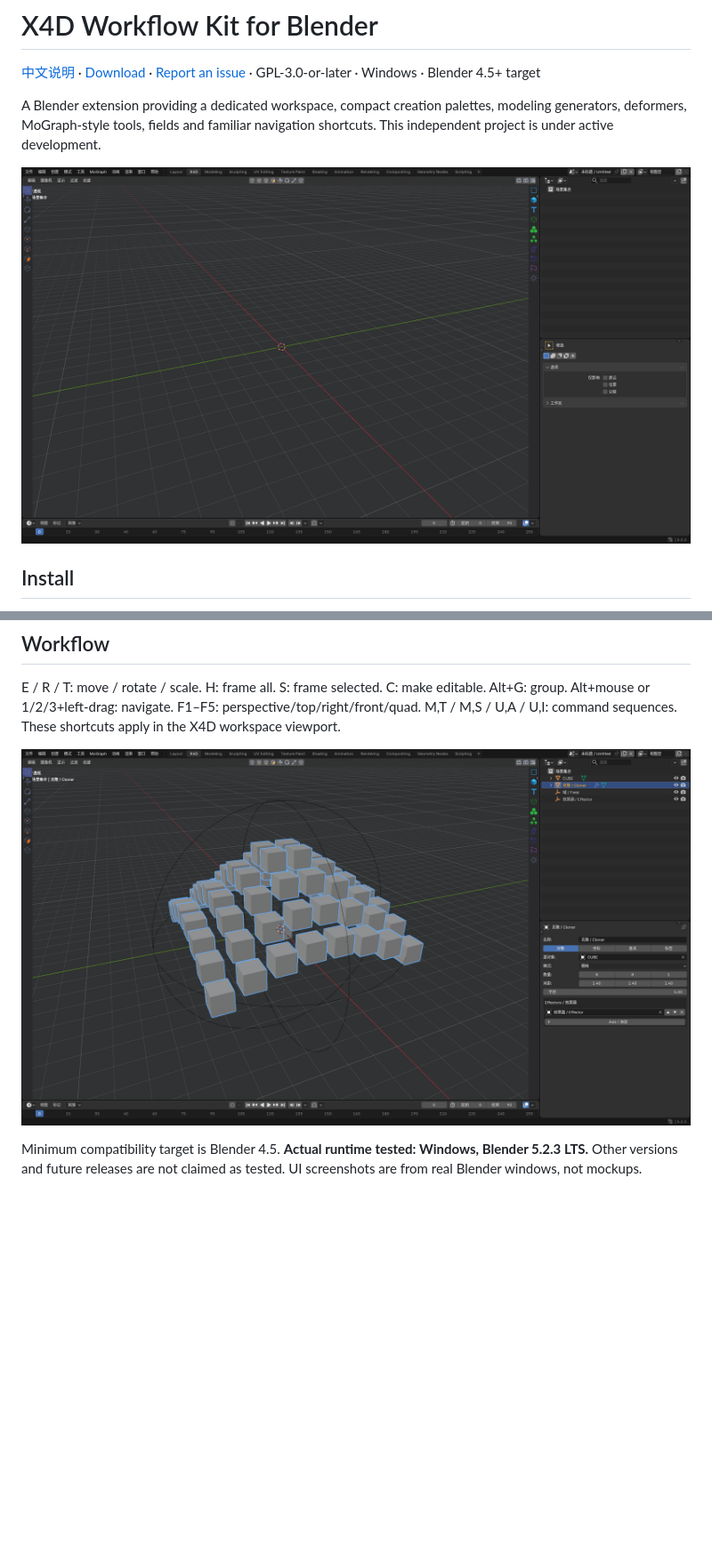
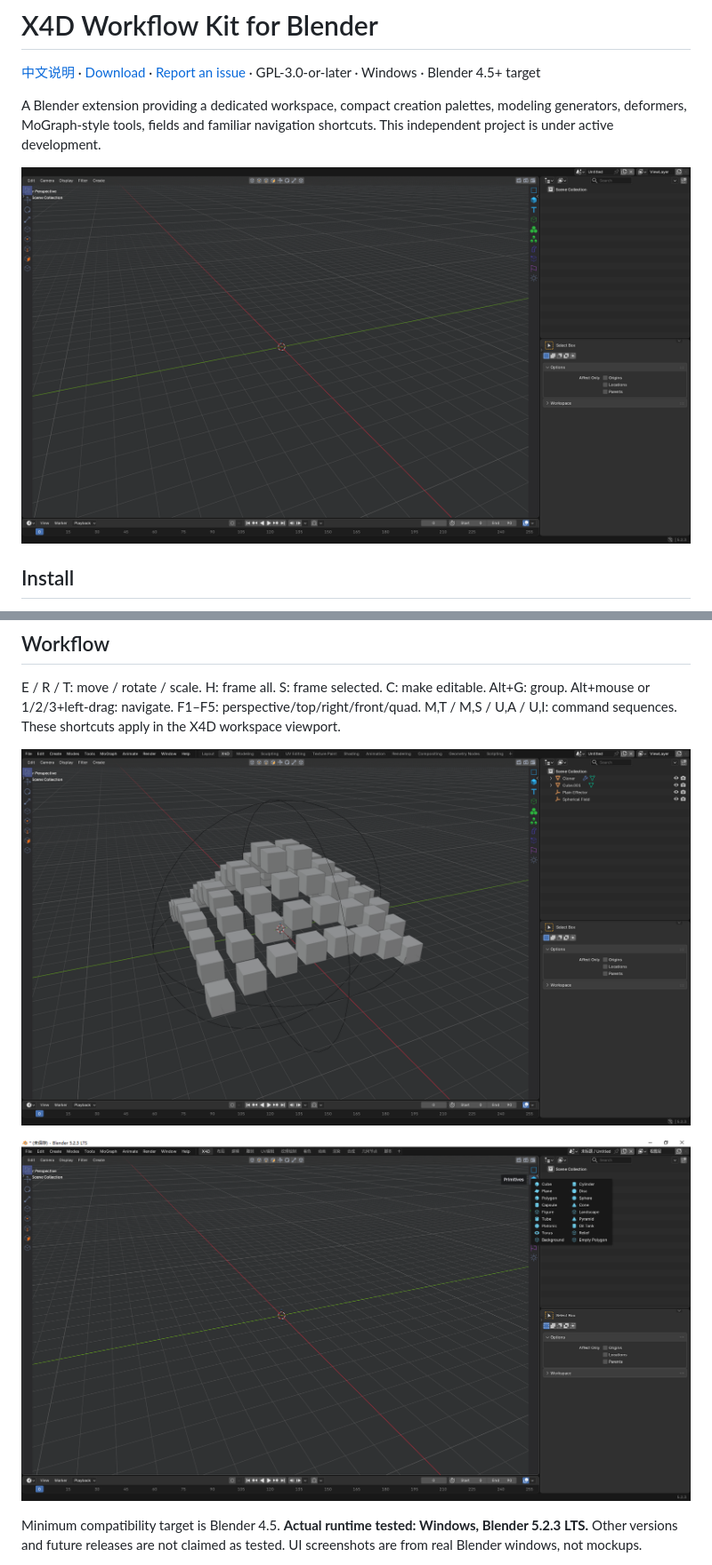
Before and after one commit to mmheart21-del/x4d-workflow-kit-for-blender, a Markdown page: README_EN.md, 2 parts joined by grey strips. Shown at 89% size. GitHub-like rendering; pictures changed too: docs/images/generators.png, docs/images/mograph.png, docs/images/workspace.png; blank space fills up the shorter version.

Commit message:
Use English screenshots and update primitives preview

```diff
--- a/README_EN.md
+++ b/README_EN.md
@@ -24,6 +24,8 @@ E / R / T: move / rotate / scale. H: frame all. S: frame selected. C: make edita
 
 ![MoGraph](docs/images/mograph.png)
 
+![Primitives](docs/images/generators.png)
+
 Minimum compatibility target is Blender 4.5. **Actual runtime tested: Windows, Blender 5.2.3 LTS.** Other versions and future releases are not claimed as tested. UI screenshots are from real Blender windows, not mockups.
 
 Known differences include raster planar spline Booleans, mesh-boundary fog smoothing rather than voxel-density convolution, mesh-attribute vector smoothing rather than VDB vector grids, a 32-seed Voronoi limit, PCM WAV RMS rather than full spectral audio analysis, and approximate HPB rotation mapping. See the Chinese README for the complete feature matrix and limitations. No .x4d compatibility, Xpresso, renderer or simulation-system replication is provided.
```
Also changed, not shown: README.md (+1 -1 lines), 1 other file.
